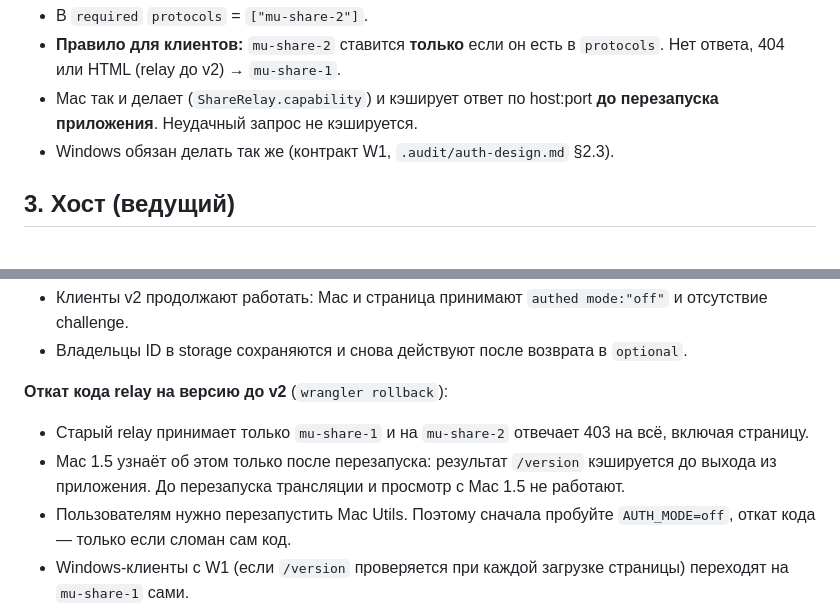
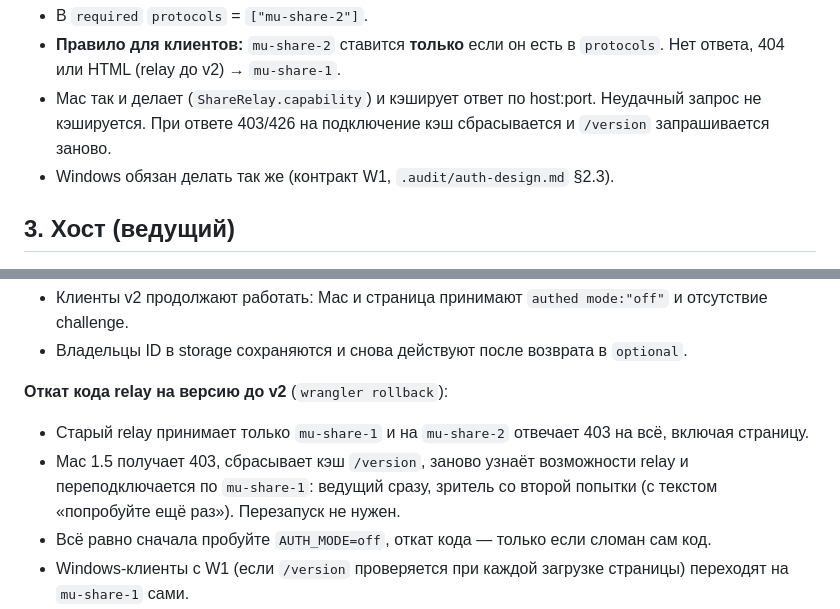
Before and after one commit to m-ruzhynskyi/mac-utils, a Markdown page: docs/SHARE-PROTOCOL.md, 2 parts joined by grey strips. Rendered like a GitHub page.

Commit message:
Docs: rollback behaviour, Keychain-unavailable and new-ID wording match the code
Co-Authored-By: Claude Opus 5.5 <noreply@anthropic.com>

````diff
--- a/docs/SHARE-PROTOCOL.md
+++ b/docs/SHARE-PROTOCOL.md
@@ -30,7 +30,7 @@
 ```
 - В `required` `protocols` = `["mu-share-2"]`.
 - **Правило для клиентов:** `mu-share-2` ставится **только** если он есть в `protocols`. Нет ответа, 404 или HTML (relay до v2) → `mu-share-1`.
-- Mac так и делает (`ShareRelay.capability`) и кэширует ответ по host:port **до перезапуска приложения**. Неудачный запрос не кэшируется.
+- Mac так и делает (`ShareRelay.capability`) и кэширует ответ по host:port. Неудачный запрос не кэшируется. При ответе 403/426 на подключение кэш сбрасывается и `/version` запрашивается заново.
 - Windows обязан делать так же (контракт W1, `.audit/auth-design.md` §2.3).
 
 ## 3. Хост (ведущий)
@@ -210,8 +210,8 @@ npx wrangler deploy --var RELAY_COMMIT:$(git rev-parse --short HEAD)
 
 **Откат кода relay на версию до v2** (`wrangler rollback`):
 - Старый relay принимает только `mu-share-1` и на `mu-share-2` отвечает 403 на всё, включая страницу.
-- Mac 1.5 узнаёт об этом только после перезапуска: результат `/version` кэшируется до выхода из приложения. До перезапуска трансляции и просмотр с Mac 1.5 не работают.
-- Пользователям нужно перезапустить Mac Utils. Поэтому сначала пробуйте `AUTH_MODE=off`, откат кода — только если сломан сам код.
+- Mac 1.5 получает 403, сбрасывает кэш `/version`, заново узнаёт возможности relay и переподключается по `mu-share-1`: ведущий сразу, зритель со второй попытки (с текстом «попробуйте ещё раз»). Перезапуск не нужен.
+- Всё равно сначала пробуйте `AUTH_MODE=off`, откат кода — только если сломан сам код.
 - Windows-клиенты с W1 (если `/version` проверяется при каждой загрузке страницы) переходят на `mu-share-1` сами.
 - Данные Durable Objects (`owner`, `q:*`) старый код игнорирует. При повторном деплое v2 они снова в силе. Владельцев не стирать.
 - Миграции DO (`[[migrations]]` в `wrangler.toml`) этой волной не менялись: откат кода их не затрагивает.
````
Also changed, not shown: README.md (+2 -2 lines).
